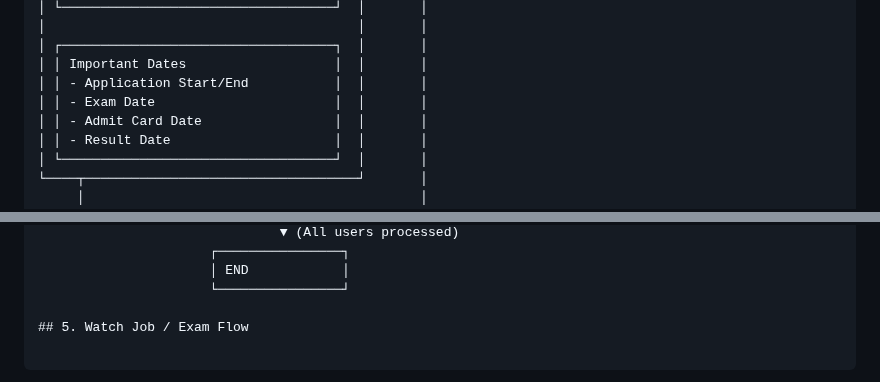
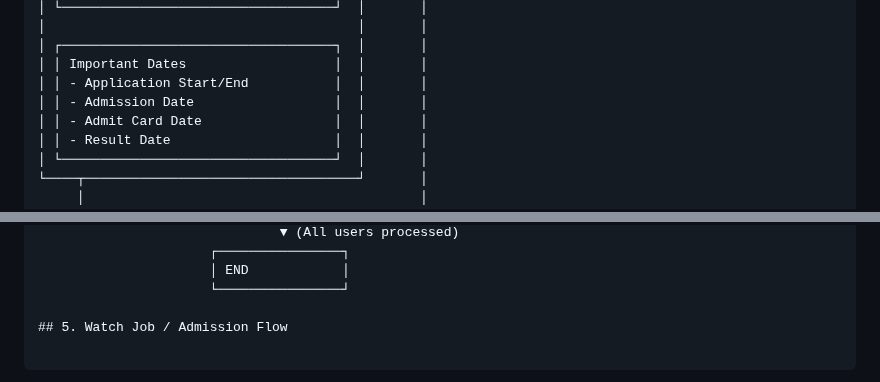
Before and after one commit to vacancyhai/hermes, a Markdown page: docs/DIAGRAMS.md, 2 parts joined by grey strips. Drawn GitHub-style.

Commit message:
fix: rename 'Exam Date' label and 'Watch Job / Exam Flow' heading in DIAGRAMS.md

````diff
--- a/docs/DIAGRAMS.md
+++ b/docs/DIAGRAMS.md
@@ -295,7 +295,7 @@ Admin/Operator → Admin Frontend (port 8081)
 │ ┌───────────────────────────────────┐  │       │
 │ │ Important Dates                   │  │       │
 │ │ - Application Start/End           │  │       │
-│ │ - Exam Date                       │  │       │
+│ │ - Admission Date                  │  │       │
 │ │ - Admit Card Date                 │  │       │
 │ │ - Result Date                     │  │       │
 │ └───────────────────────────────────┘  │       │
@@ -561,7 +561,7 @@ Admin/Operator → Admin Frontend (port 8081)
                       │ END            │
                       └────────────────┘
 
-## 5. Watch Job / Exam Flow
+## 5. Watch Job / Admission Flow
 
 ```
 ┌─────────┐
````
